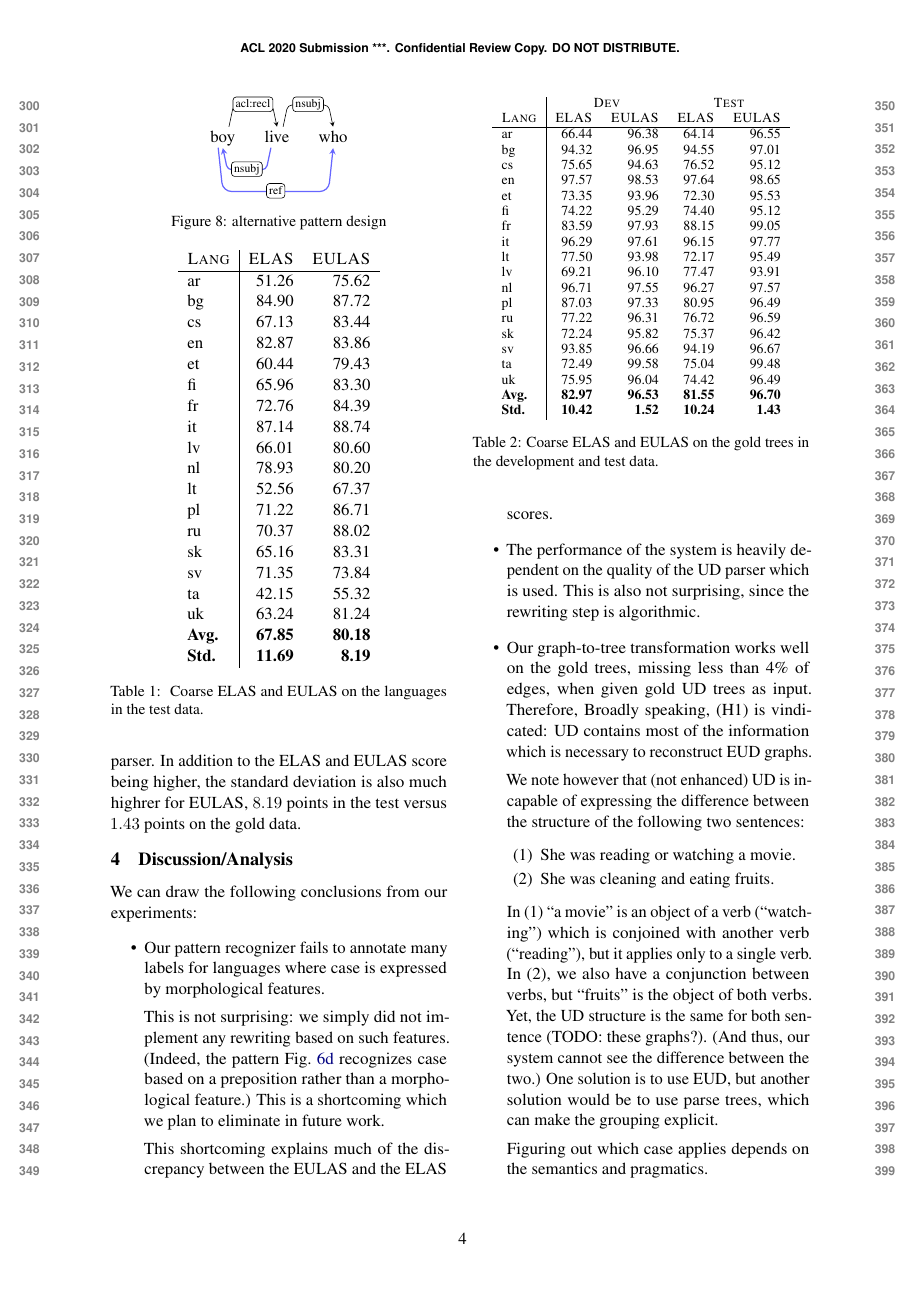
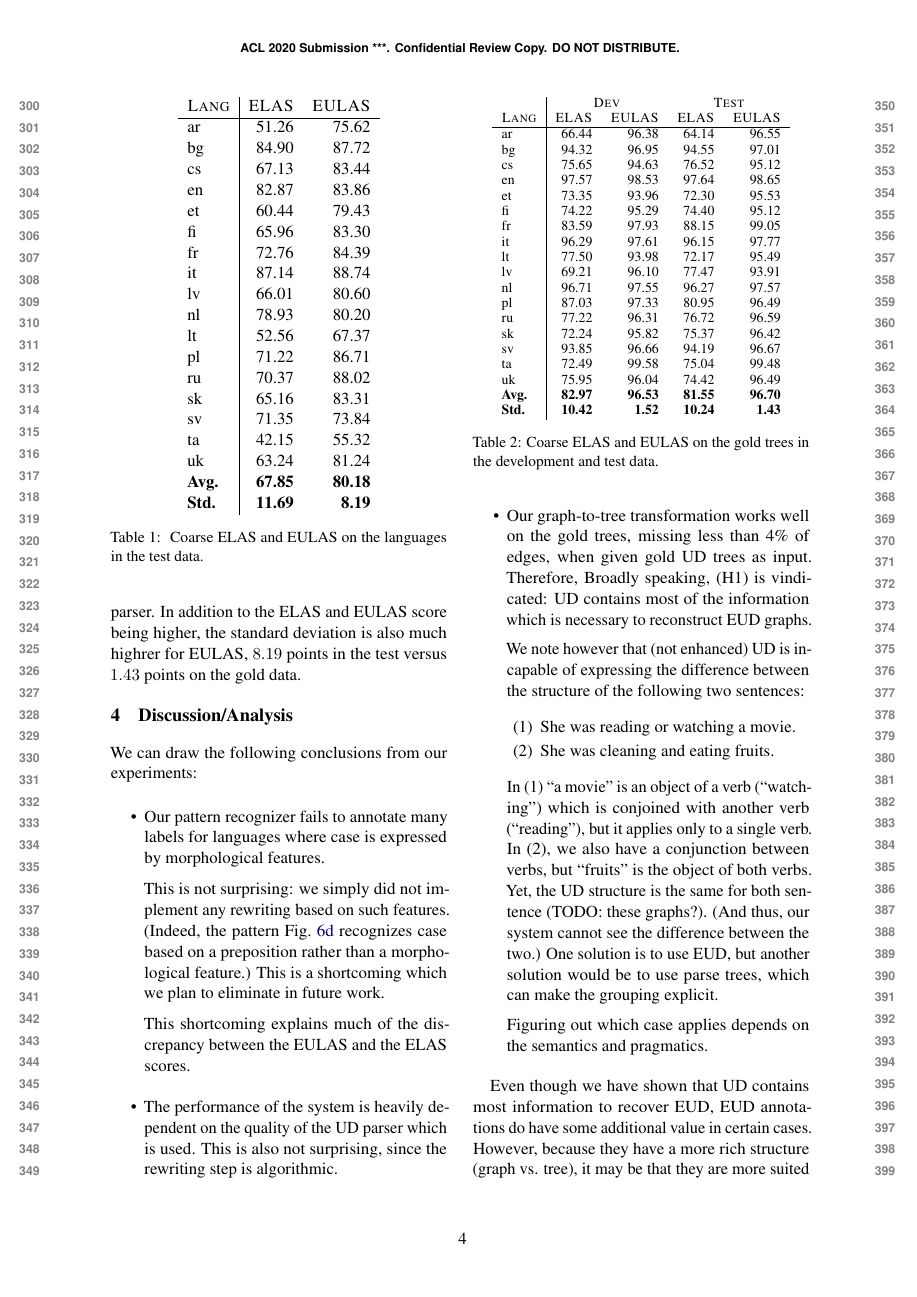
Before and after one commit to adamlek/enhanced-ud, a LaTeX paper (paper/acl2020.tex): page 4 of 5. Compiled offline with pdfLaTeX.

Commit message:
don't use alternative design

```diff
--- a/paper/acl2020.tex
+++ b/paper/acl2020.tex
@@ -437,20 +437,20 @@ The exhaustive list of patterns and transformations follows.
 \end{figure}
 
 
-\begin{figure}[h]
-    \centering
-    \begin{dependency}
-    \begin{deptext}[column sep=0.5cm]
-    boy \& live \& who  \\
-    \end{deptext}
-    \depedge{1}{2}{acl:recl}
-    \depedge{2}{3}{nsubj}
-    \depedge[edge below,edge style={thick,blue!60}, edge horizontal padding=-3pt]{1}{3}{ref}
-    \depedge[edge below,edge style={thick,blue!60}]{2}{1}{nsubj}
-    \end{dependency}
-    \caption{alternative pattern design}
-    \label{fig:alt-p}
-\end{figure}
+% \begin{figure}[h]
+%     \centering
+%     \begin{dependency}
+%     \begin{deptext}[column sep=0.5cm]
+%     boy \& live \& who  \\
+%     \end{deptext}
+%     \depedge{1}{2}{acl:recl}
+%     \depedge{2}{3}{nsubj}
+%     \depedge[edge below,edge style={thick,blue!60}, edge horizontal padding=-3pt]{1}{3}{ref}
+%     \depedge[edge below,edge style={thick,blue!60}]{2}{1}{nsubj}
+%     \end{dependency}
+%     \caption{alternative pattern design}
+%     \label{fig:alt-p}
+% \end{figure}
 
 
 For patterns \cref{item:paul-and-mary,item:reading-or-watching}, the
```
